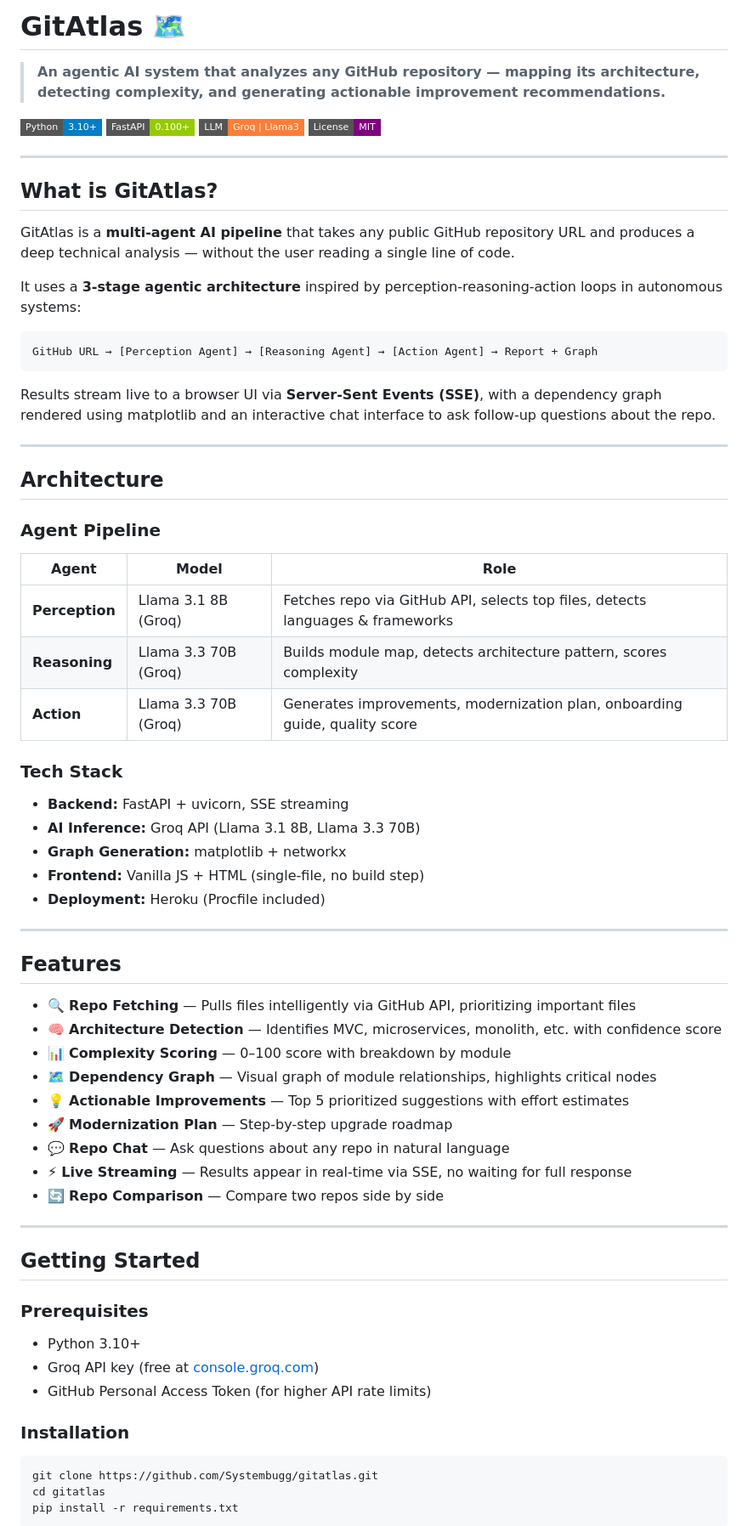
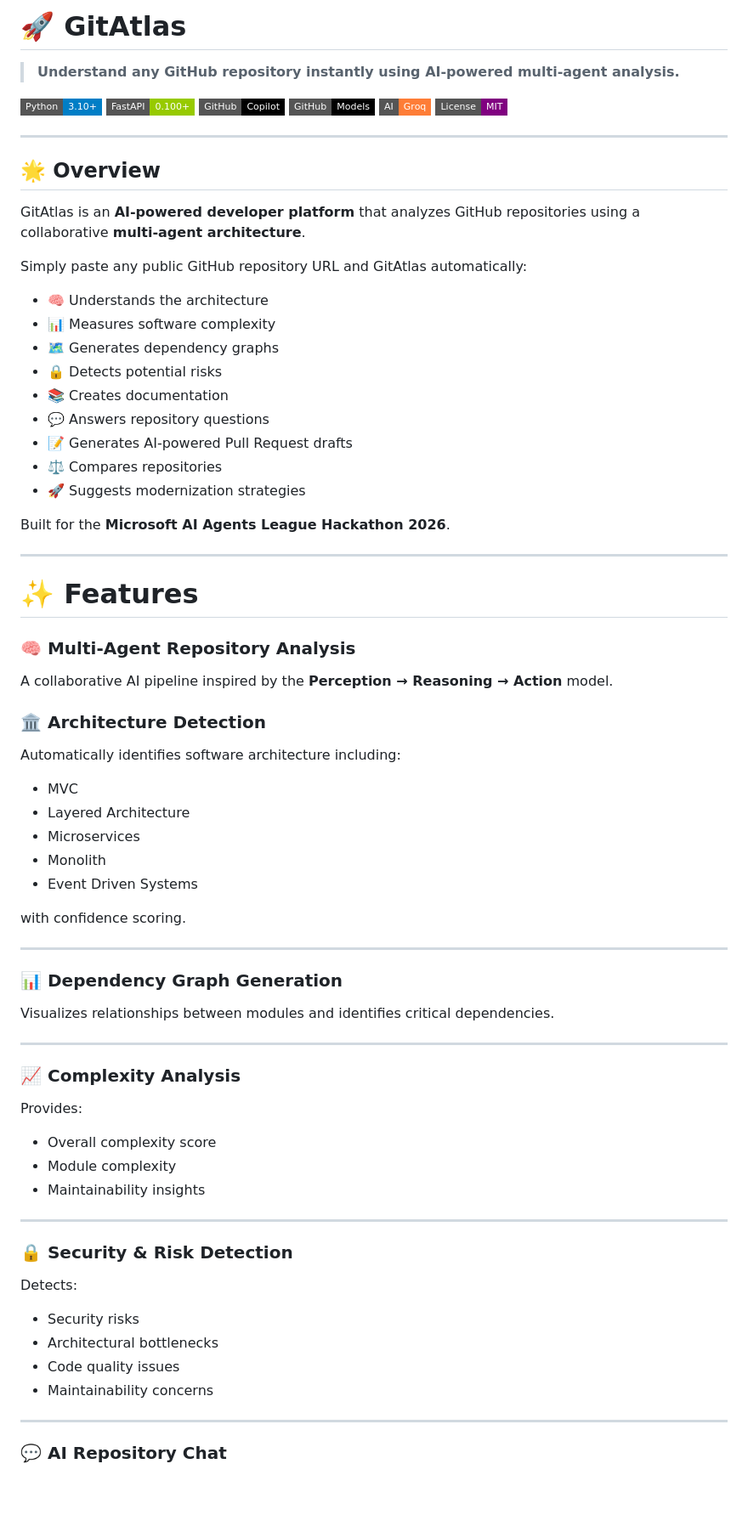
Before and after one commit to priyamanna13/GitAtlas-Hackathon, a Markdown page: README.md, the part around one of its changes. Shown at 85% size. GitHub-like rendering; badges without logos; blank space fills up the shorter version.

Commit message:
Revise README for improved clarity and structure
Updated README to enhance clarity and presentation, including improved project description, features, and technology details.

````diff
--- a/README.md
+++ b/README.md
@@ -1,72 +1,82 @@
-# GitAtlas 🗺️
+# 🚀 GitAtlas
 
-> **An agentic AI system that analyzes any GitHub repository — mapping its architecture, detecting complexity, and generating actionable improvement recommendations.**
+> **Understand any GitHub repository instantly using AI-powered multi-agent analysis.**
 
-![Python](https://img.shields.io/badge/Python-3.10+-blue?style=flat-square&logo=python)
-![FastAPI](https://img.shields.io/badge/FastAPI-0.100+-green?style=flat-square&logo=fastapi)
-![LLM](https://img.shields.io/badge/LLM-Groq%20%7C%20Llama3-orange?style=flat-square)
+![Python](https://img.shields.io/badge/Python-3.10+-blue?style=flat-square\&logo=python)
+![FastAPI](https://img.shields.io/badge/FastAPI-0.100+-green?style=flat-square\&logo=fastapi)
+![GitHub Copilot](https://img.shields.io/badge/GitHub-Copilot-black?style=flat-square\&logo=github)
+![GitHub Models](https://img.shields.io/badge/GitHub-Models-black?style=flat-square\&logo=github)
+![Groq](https://img.shields.io/badge/AI-Groq-orange?style=flat-square)
 ![License](https://img.shields.io/badge/License-MIT-purple?style=flat-square)
 
 ---
 
-## What is GitAtlas?
+## 🌟 Overview
 
-GitAtlas is a **multi-agent AI pipeline** that takes any public GitHub repository URL and produces a deep technical analysis — without the user reading a single line of code.
+GitAtlas is an **AI-powered developer platform** that analyzes GitHub repositories using a collaborative **multi-agent architecture**.
 
-It uses a **3-stage agentic architecture** inspired by perception-reasoning-action loops in autonomous systems:
+Simply paste any public GitHub repository URL and GitAtlas automatically:
 
-```
-GitHub URL → [Perception Agent] → [Reasoning Agent] → [Action Agent] → Report + Graph
-```
+* 🧠 Understands the architecture
+* 📊 Measures software complexity
+* 🗺️ Generates dependency graphs
+* 🔒 Detects potential risks
+* 📚 Creates documentation
+* 💬 Answers repository questions
+* 📝 Generates AI-powered Pull Request drafts
+* ⚖️ Compares repositories
+* 🚀 Suggests modernization strategies
 
-Results stream live to a browser UI via **Server-Sent Events (SSE)**, with a dependency graph rendered using matplotlib and an interactive chat interface to ask follow-up questions about the repo.
+Built for the **Microsoft AI Agents League Hackathon 2026**.
 
 ---
 
-## Architecture
+# ✨ Features
 
-### Agent Pipeline
+### 🧠 Multi-Agent Repository Analysis
 
-| Agent | Model | Role |
-|-------|-------|------|
-| **Perception** | Llama 3.1 8B (Groq) | Fetches repo via GitHub API, selects top files, detects languages & frameworks |
-| **Reasoning** | Llama 3.3 70B (Groq) | Builds module map, detects architecture pattern, scores complexity |
-| **Action** | Llama 3.3 70B (Groq) | Generates improvements, modernization plan, onboarding guide, quality score |
+A collaborative AI pipeline inspired by the **Perception → Reasoning → Action** model.
 
-### Tech Stack
+### 🏛️ Architecture Detection
 
-- **Backend:** FastAPI + uvicorn, SSE streaming
-- **AI Inference:** Groq API (Llama 3.1 8B, Llama 3.3 70B)
-- **Graph Generation:** matplotlib + networkx
-- **Frontend:** Vanilla JS + HTML (single-file, no build step)
-- **Deployment:** Heroku (Procfile included)
+Automatically identifies software architecture including:
+
+* MVC
+* Layered Architecture
+* Microservices
+* Monolith
+* Event Driven Systems
+
+with confidence scoring.
 
 ---
 
-## Features
+### 📊 Dependency Graph Generation
 
-- 🔍 **Repo Fetching** — Pulls files intelligently via GitHub API, prioritizing important files
-- 🧠 **Architecture Detection** — Identifies MVC, microservices, monolith, etc. with confidence score
-- 📊 **Complexity Scoring** — 0–100 score with breakdown by module
-- 🗺️ **Dependency Graph** — Visual graph of module relationships, highlights critical nodes
-- 💡 **Actionable Improvements** — Top 5 prioritized suggestions with effort estimates
-- 🚀 **Modernization Plan** — Step-by-step upgrade roadmap
-- 💬 **Repo Chat** — Ask questions about any repo in natural language
-- ⚡ **Live Streaming** — Results appear in real-time via SSE, no waiting for full response
-- 🔄 **Repo Comparison** — Compare two repos side by side
+Visualizes relationships between modules and identifies critical dependencies.
 
 ---
 
-## Getting Started
+### 📈 Complexity Analysis
 
-### Prerequisites
-- Python 3.10+
-- Groq API key (free at [console.groq.com](https://console.groq.com))
-- GitHub Personal Access Token (for higher API rate limits)
+Provides:
 
-### Installation
+* Overall complexity score
+* Module complexity
+* Maintainability insights
 
-```bash
-git clone https://github.com/Systembugg/gitatlas.git
-cd gitatlas
-pip install -r requirements.txt
+---
+
+### 🔒 Security & Risk Detection
+
+Detects:
+
+* Security risks
+* Architectural bottlenecks
+* Code quality issues
+* Maintainability concerns
+
+---
+
+### 💬 AI Repository Chat
+
````
Also changed, not shown: other parts of README.md (+209 -43 lines).
